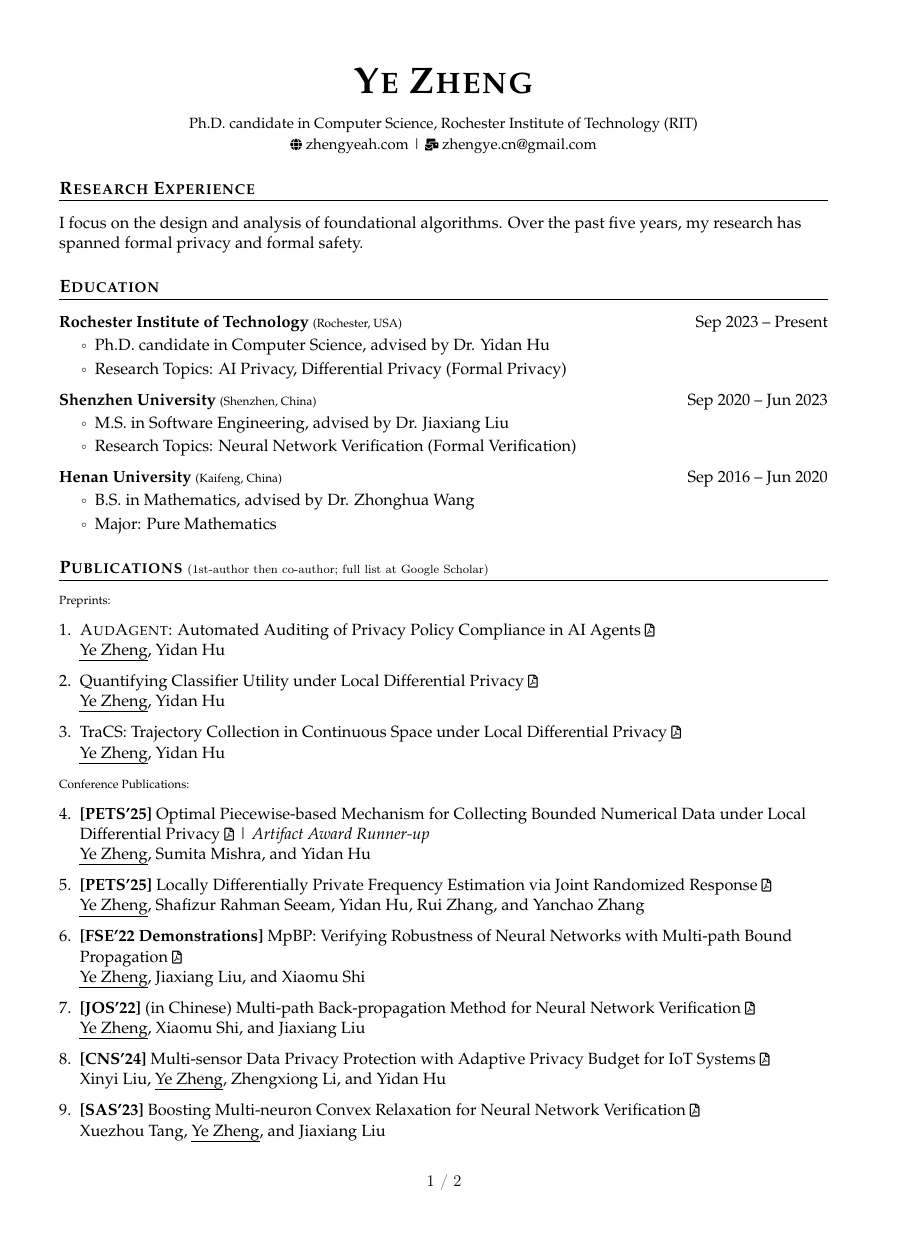
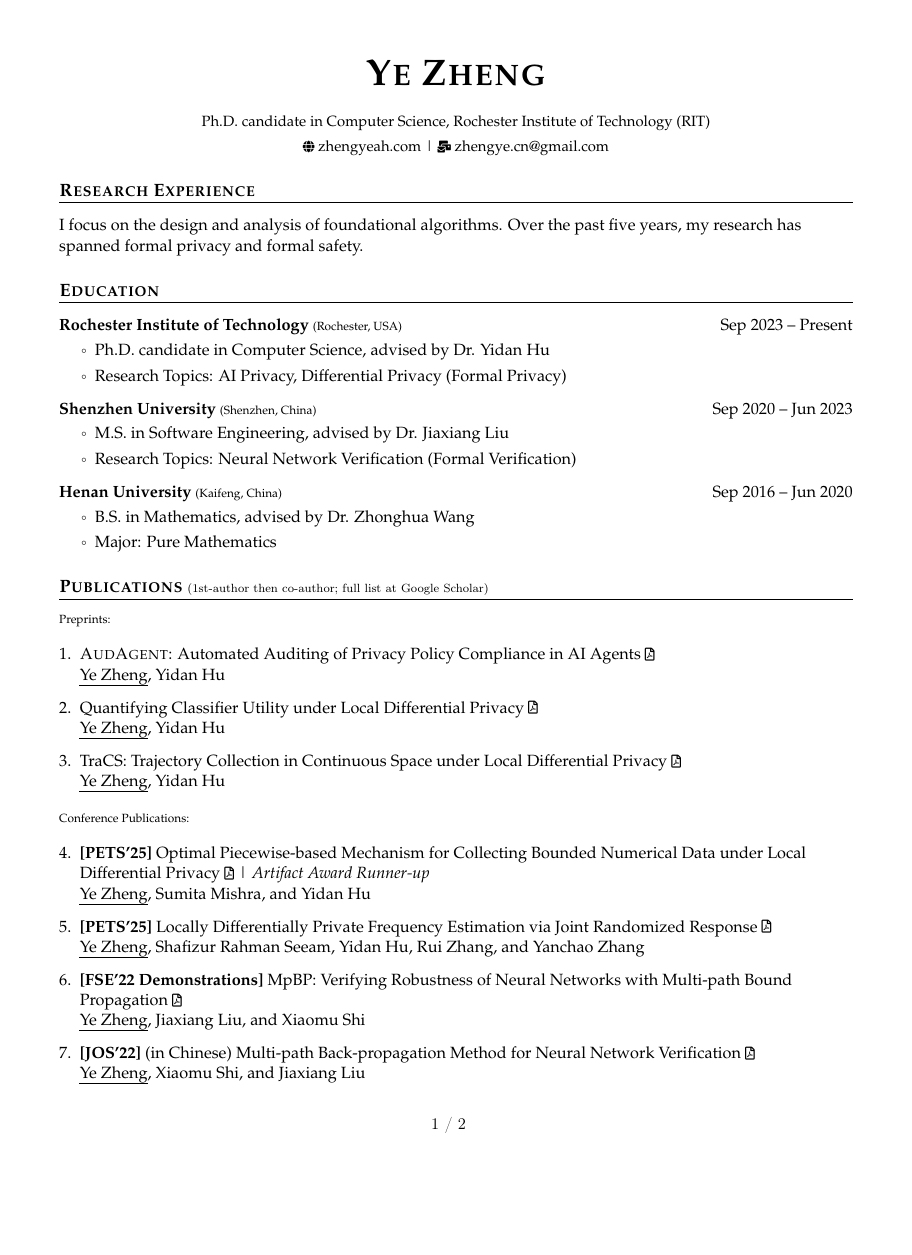
Before and after one commit to ZhengYeah/Academic-CV, a LaTeX document (main.tex): page 1 of 2, the shorter picture padded with empty space. Compiled offline with pdfLaTeX.

Commit message:
Change to lettersize

```diff
--- a/main.tex
+++ b/main.tex
@@ -3,7 +3,11 @@
 % Based on Dubasi Pavan Kumar's template, https://www.linkedin.com/in/im-pavankumar/
 % License: MIT
 
-\documentclass[a4paper,11pt]{article}
+%---------------- DOCUMENT CLASS ----------------
+% Use 'letterpaper' for US letter size, 'a4paper' for A4 size
+\documentclass[letterpaper,11pt]{article}
+%---------------- END DOCUMENT CLASS ----------------
+
 
 %---------------- PACKAGES ----------------
 \usepackage[T1]{fontenc}
@@ -24,10 +28,10 @@
 % Page layout
 \pagestyle{fancy}
 \fancyhf{} % clear all header and footer fields
-\fancyfoot[C]{\hspace{3.4cm} \thepage\ / \pageref{LastPage}} % Centered page numbers
+\fancyfoot[C]{\hspace{3.2cm} \thepage\ / \pageref{LastPage}} % Centered page numbers
 \renewcommand{\headrulewidth}{0pt}
 \renewcommand{\footrulewidth}{0pt}
-\geometry{left=1.4cm, top=1.6cm, right=1.4cm, bottom=2.8cm}
+\geometry{left=1.4cm, top=1.4cm, right=1.4cm, bottom=2.4cm}
 \setlength{\footskip}{1.2cm} % Space between the bottom of the text and the footer
 % Hyperlink setup (moved after fancyhdr to address warning)
 \usepackage[hidelinks]{hyperref}
@@ -64,12 +68,12 @@
 \begin{center}
     {\Huge\textbf{\scshape Ye Zheng}}
 \end{center}
-\vspace{-1mm}
+\vspace{-2mm}
 
 \begin{center}
   \small{Ph.D. candidate in Computer Science, Rochester Institute of Technology (RIT)}
 \end{center}
-\vspace{-4mm}
+\vspace{-6mm}
 \begin{center}
     \small{\topicon{\faGlobe} \href{https://zhengyeah.com}{zhengyeah.com} |
     \topicon{\faMailBulk} \href{mailto:zhengye.cn@gmail.com}{zhengye.cn@gmail.com}}
@@ -102,7 +106,7 @@ Over the past five years, my research has spanned formal privacy and formal safe
 \end{itemize}
 
 
-\section{\textbf{Publications} \textnormal{\scriptsize (1st-author then co-author; full list at \href{https://scholar.google.com/citations?hl=en&user=fIwzSr4AAAAJ&view_op=list_works&sortby=pubdate}{Google Scholar})}}
+\section[\textbf{Publications}]{\textbf{Publications} \textnormal{\scriptsize (1st-author then co-author; full list at \href{https://scholar.google.com/citations?hl=en&user=fIwzSr4AAAAJ&view_op=list_works&sortby=pubdate}{Google Scholar})}}
 
 {\scriptsize Preprints:}
 
```
Also changed, not shown: main.pdf.
